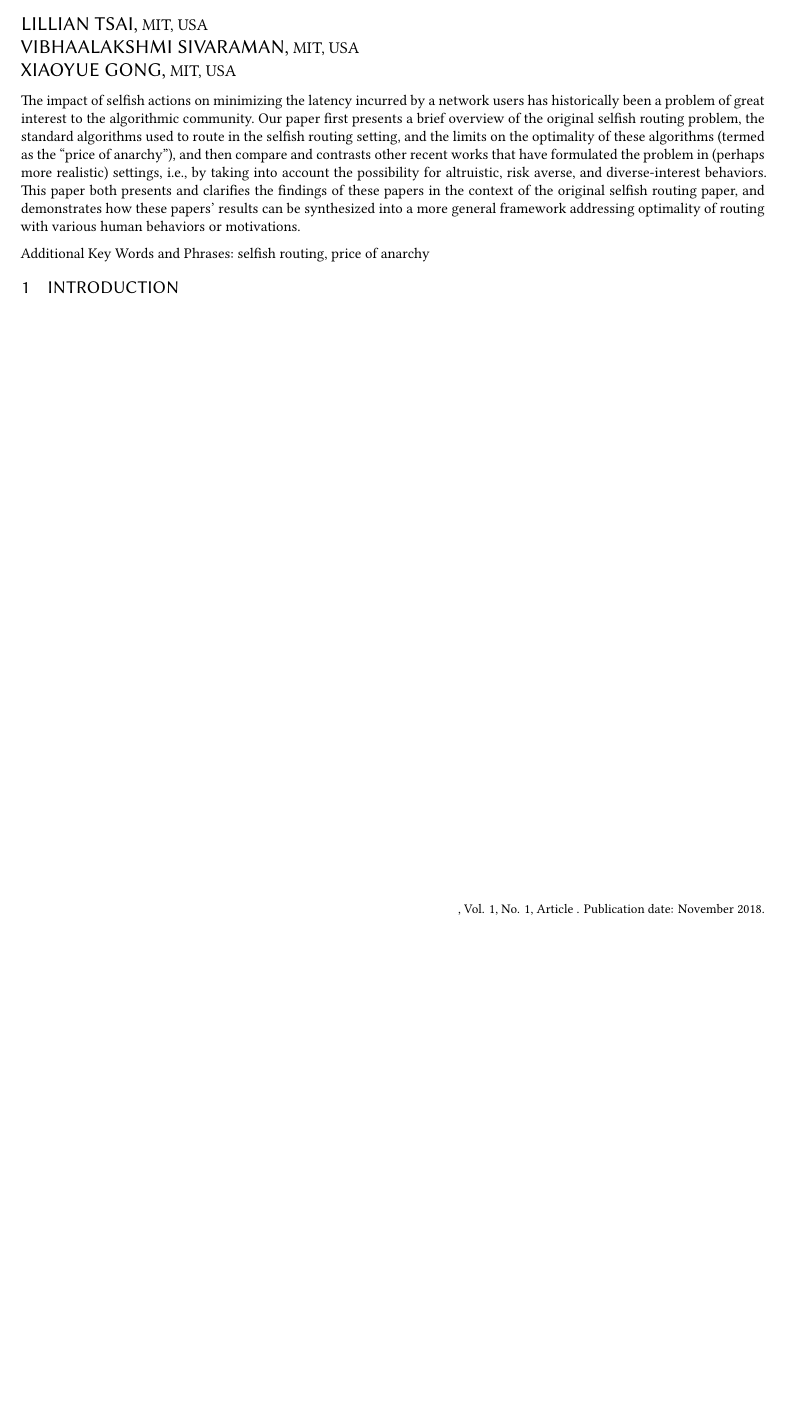
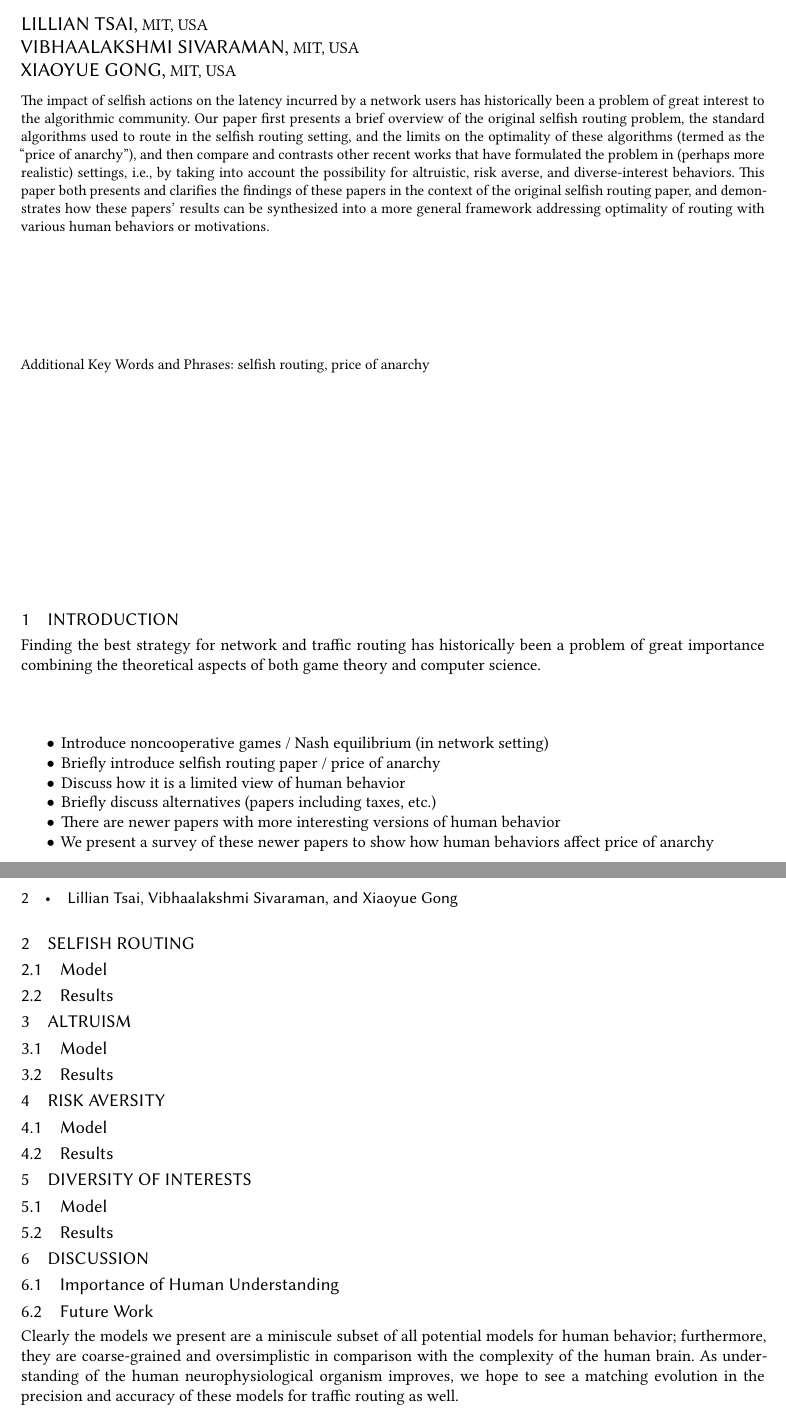
Before and after one commit to tslilyai/selfish-routing-survey, a LaTeX paper (paper.tex, which reads acmart.cls): part of the page before the commit and two parts of pages 1 and 2 of 2 after it, the two joined at a grey line, cut so that both start at the same text, the shorter picture padded with empty space. Compiled offline with XeLaTeX.

Commit message:
add outline

```diff
--- a/acmart.cls
+++ b/acmart.cls
@@ -2427,9 +2427,9 @@ Computing Machinery]
     \fancyheadoffset[RO,LE]{0.6\@folio@wd}%
   \or % acmlarge
     \if@ACM@nonacm\else%
-      \fancyfoot[RO,LE]{\footnotesize \@journalNameShort, Vol. \@acmVolume, No.
-      \@acmNumber, Article \@acmArticle.  Publication date:
-      \@acmPubDate.}%
+      %\fancyfoot[RO,LE]{\footnotesize \@journalNameShort, Vol. \@acmVolume, No.
+      %\@acmNumber, Article \@acmArticle.  Publication date:
+      %\@acmPubDate.}%
     \fi%
     \fancyhead[RO]{\@folioblob}%
     \fancyhead[LE]{\ACM@linecountL\@folioblob}%
--- a/paper.tex
+++ b/paper.tex
@@ -62,7 +62,7 @@
 \email{xygong@mit.edu}
 
 \begin{abstract}
-    The impact of selfish actions on minimizing the latency incurred by a network users has historically been a problem of great interest to the algorithmic community. Our paper first presents a brief overview of the original selfish routing problem, the standard algorithms used to route in the selfish routing setting, and the limits on the optimality of these algorithms (termed as the “price of anarchy”), and then compare and contrasts other recent works that have formulated the problem in
+The impact of selfish actions on the latency incurred by a network users has historically been a problem of great interest to the algorithmic community. Our paper first presents a brief overview of the original selfish routing problem, the standard algorithms used to route in the selfish routing setting, and the limits on the optimality of these algorithms (termed as the “price of anarchy”), and then compare and contrasts other recent works that have formulated the problem in
     (perhaps more realistic) settings, i.e., by taking into account the possibility for altruistic, risk averse, and diverse-interest behaviors.  This paper both presents and clarifies the findings of these papers in the context of the original selfish routing paper, and demonstrates how these papers’ results can be synthesized into a more general framework addressing optimality of routing with various human behaviors or motivations.
 \end{abstract}
 
@@ -70,7 +70,61 @@
 
 \maketitle
 
+%%%%%%%%%%%%%%%%%%%%%%%%%%%%%%%%%%%%%%%%%%%%%%%%%%%%%%%%%%%%%%%%%%%%%%%%%%%%%%%%%%%%%%%%%%%%%%%%
+%%%%%%%%%%%%%%%%%%%%%%%%%%%%%%%%%%%%%%%%%%%%%%%%%%%%%%%%%%%%%%%%%%%%%%%%%%%%%%%%%%%%%%%%%%%%%%%%
+%%%%%%%%%%%%%%%%%%%%%%%%%%%%%%%%%%%%%%%%%%%%%%%%%%%%%%%%%%%%%%%%%%%%%%%%%%%%%%%%%%%%%%%%%%%%%%%%
 \section{Introduction}
+Finding the best strategy for network and traffic routing has historically been a problem of great importance combining the theoretical aspects of both game theory and computer science.
+\begin{itemize}
+    \item Introduce noncooperative games / Nash equilibrium (in network setting)
+    \item Briefly introduce selfish routing paper / price of anarchy
+    \item Discuss how it is a limited view of human behavior
+    \item Briefly discuss alternatives (papers including taxes, etc.)
+    \item There are newer papers with more interesting versions of human behavior
+    \item We present a survey of these newer papers to show how human behaviors affect price of anarchy
+\end{itemize}
+
+%%%%%%%%%%%%%%%%%%%%%%%%%%%%%%%%%%%%%%%%%%%%%%%%%%%%%%%%%%%%%%%%%%%%%%%%%%%%%%%%%%%%%%%%%%%%%%%%
+%%%%%%%%%%%%%%%%%%%%%%%%%%%%%%%%%%%%%%%%%%%%%%%%%%%%%%%%%%%%%%%%%%%%%%%%%%%%%%%%%%%%%%%%%%%%%%%%
+%%%%%%%%%%%%%%%%%%%%%%%%%%%%%%%%%%%%%%%%%%%%%%%%%%%%%%%%%%%%%%%%%%%%%%%%%%%%%%%%%%%%%%%%%%%%%%%%
+\section{Selfish Routing}
+
+\subsection{Model}
+
+\subsection{Results}
+
+%%%%%%%%%%%%%%%%%%%%%%%%%%%%%%%%%%%%%%%%%%%%%%%%%%%%%%%%%%%%%%%%%%%%%%%%%%%%%%%%%%%%%%%%%%%%%%%%
+%%%%%%%%%%%%%%%%%%%%%%%%%%%%%%%%%%%%%%%%%%%%%%%%%%%%%%%%%%%%%%%%%%%%%%%%%%%%%%%%%%%%%%%%%%%%%%%%
+%%%%%%%%%%%%%%%%%%%%%%%%%%%%%%%%%%%%%%%%%%%%%%%%%%%%%%%%%%%%%%%%%%%%%%%%%%%%%%%%%%%%%%%%%%%%%%%%
+\section{Altruism}
+
+\subsection{Model}
+
+\subsection{Results}
+
+%%%%%%%%%%%%%%%%%%%%%%%%%%%%%%%%%%%%%%%%%%%%%%%%%%%%%%%%%%%%%%%%%%%%%%%%%%%%%%%%%%%%%%%%%%%%%%%%
+%%%%%%%%%%%%%%%%%%%%%%%%%%%%%%%%%%%%%%%%%%%%%%%%%%%%%%%%%%%%%%%%%%%%%%%%%%%%%%%%%%%%%%%%%%%%%%%%
+%%%%%%%%%%%%%%%%%%%%%%%%%%%%%%%%%%%%%%%%%%%%%%%%%%%%%%%%%%%%%%%%%%%%%%%%%%%%%%%%%%%%%%%%%%%%%%%%
+\section{Risk Aversity}
+\subsection{Model}
+\subsection{Results}
+
+%%%%%%%%%%%%%%%%%%%%%%%%%%%%%%%%%%%%%%%%%%%%%%%%%%%%%%%%%%%%%%%%%%%%%%%%%%%%%%%%%%%%%%%%%%%%%%%%
+%%%%%%%%%%%%%%%%%%%%%%%%%%%%%%%%%%%%%%%%%%%%%%%%%%%%%%%%%%%%%%%%%%%%%%%%%%%%%%%%%%%%%%%%%%%%%%%%
+%%%%%%%%%%%%%%%%%%%%%%%%%%%%%%%%%%%%%%%%%%%%%%%%%%%%%%%%%%%%%%%%%%%%%%%%%%%%%%%%%%%%%%%%%%%%%%%%
+\section{Diversity of Interests}
+\subsection{Model}
+\subsection{Results}
 
 
+%%%%%%%%%%%%%%%%%%%%%%%%%%%%%%%%%%%%%%%%%%%%%%%%%%%%%%%%%%%%%%%%%%%%%%%%%%%%%%%%%%%%%%%%%%%%%%%%
+%%%%%%%%%%%%%%%%%%%%%%%%%%%%%%%%%%%%%%%%%%%%%%%%%%%%%%%%%%%%%%%%%%%%%%%%%%%%%%%%%%%%%%%%%%%%%%%%
+%%%%%%%%%%%%%%%%%%%%%%%%%%%%%%%%%%%%%%%%%%%%%%%%%%%%%%%%%%%%%%%%%%%%%%%%%%%%%%%%%%%%%%%%%%%%%%%%
+\section{Discussion}
+\subsection{Importance of Human Understanding}
+\subsection{Future Work}
+Clearly the models we present are a miniscule subset of all potential models for human behavior;
+furthermore, they are coarse-grained and oversimplistic in comparison with the complexity of the human
+brain. As understanding of the human neurophysiological organism improves, we hope to see a matching evolution in the precision and accuracy of these models for traffic routing as well.
+
 \end{document}
```
